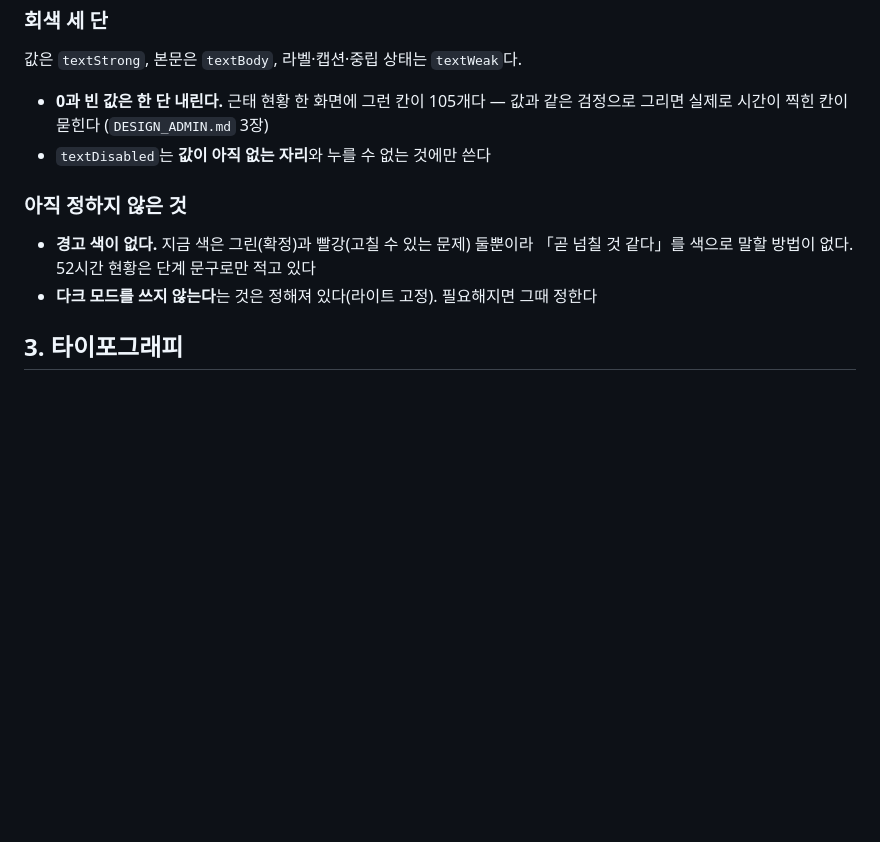
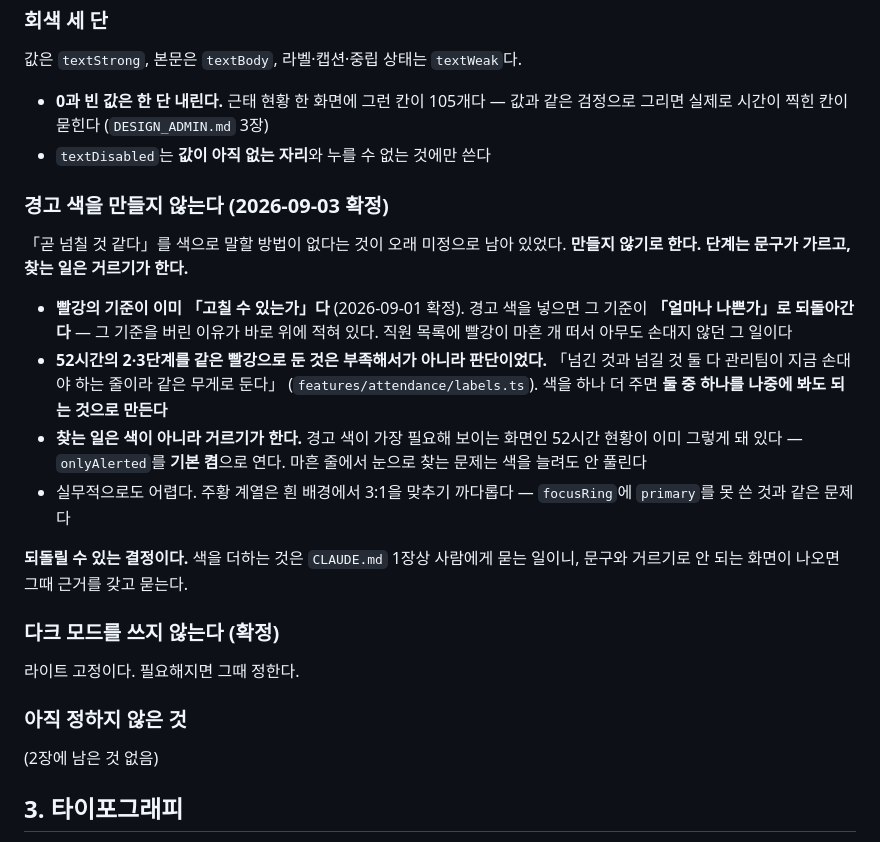
Before and after one commit to DVI-DGSW-26/Hi_yo, a Markdown page: docs/DESIGN_RULES.md, the part around the change. Rendered like a GitHub page; blank space fills up the shorter version.

```diff
--- a/docs/DESIGN_RULES.md
+++ b/docs/DESIGN_RULES.md
@@ -74,11 +74,34 @@
   값과 같은 검정으로 그리면 실제로 시간이 찍힌 칸이 묻힌다 (`DESIGN_ADMIN.md` 3장)
 - `textDisabled`는 **값이 아직 없는 자리**와 누를 수 없는 것에만 쓴다
 
+### 경고 색을 만들지 않는다 (2026-09-03 확정)
+
+「곧 넘칠 것 같다」를 색으로 말할 방법이 없다는 것이 오래 미정으로 남아 있었다.
+**만들지 않기로 한다. 단계는 문구가 가르고, 찾는 일은 거르기가 한다.**
+
+- **빨강의 기준이 이미 「고칠 수 있는가」다** (2026-09-01 확정). 경고 색을 넣으면 그 기준이
+  **「얼마나 나쁜가」로 되돌아간다** — 그 기준을 버린 이유가 바로 위에 적혀 있다.
+  직원 목록에 빨강이 마흔 개 떠서 아무도 손대지 않던 그 일이다
+- **52시간의 2·3단계를 같은 빨강으로 둔 것은 부족해서가 아니라 판단이었다.**
+  「넘긴 것과 넘길 것 둘 다 관리팀이 지금 손대야 하는 줄이라 같은 무게로 둔다」
+  (`features/attendance/labels.ts`). 색을 하나 더 주면 **둘 중 하나를 나중에 봐도 되는 것으로
+  만든다**
+- **찾는 일은 색이 아니라 거르기가 한다.** 경고 색이 가장 필요해 보이는 화면인
+  52시간 현황이 이미 그렇게 돼 있다 — `onlyAlerted`를 **기본 켬**으로 연다.
+  마흔 줄에서 눈으로 찾는 문제는 색을 늘려도 안 풀린다
+- 실무적으로도 어렵다. 주황 계열은 흰 배경에서 3:1을 맞추기 까다롭다 —
+  `focusRing`에 `primary`를 못 쓴 것과 같은 문제다
+
+**되돌릴 수 있는 결정이다.** 색을 더하는 것은 `CLAUDE.md` 1장상 사람에게 묻는 일이니,
+문구와 거르기로 안 되는 화면이 나오면 그때 근거를 갖고 묻는다.
+
+### 다크 모드를 쓰지 않는다 (확정)
+
+라이트 고정이다. 필요해지면 그때 정한다.
+
 ### 아직 정하지 않은 것
 
-- **경고 색이 없다.** 지금 색은 그린(확정)과 빨강(고칠 수 있는 문제) 둘뿐이라
-  「곧 넘칠 것 같다」를 색으로 말할 방법이 없다. 52시간 현황은 단계 문구로만 적고 있다
-- **다크 모드를 쓰지 않는다**는 것은 정해져 있다(라이트 고정). 필요해지면 그때 정한다
+(2장에 남은 것 없음)
 
 ## 3. 타이포그래피
 
```
Also changed, not shown: docs/00_문서_인덱스.md (+28 -0 lines).
